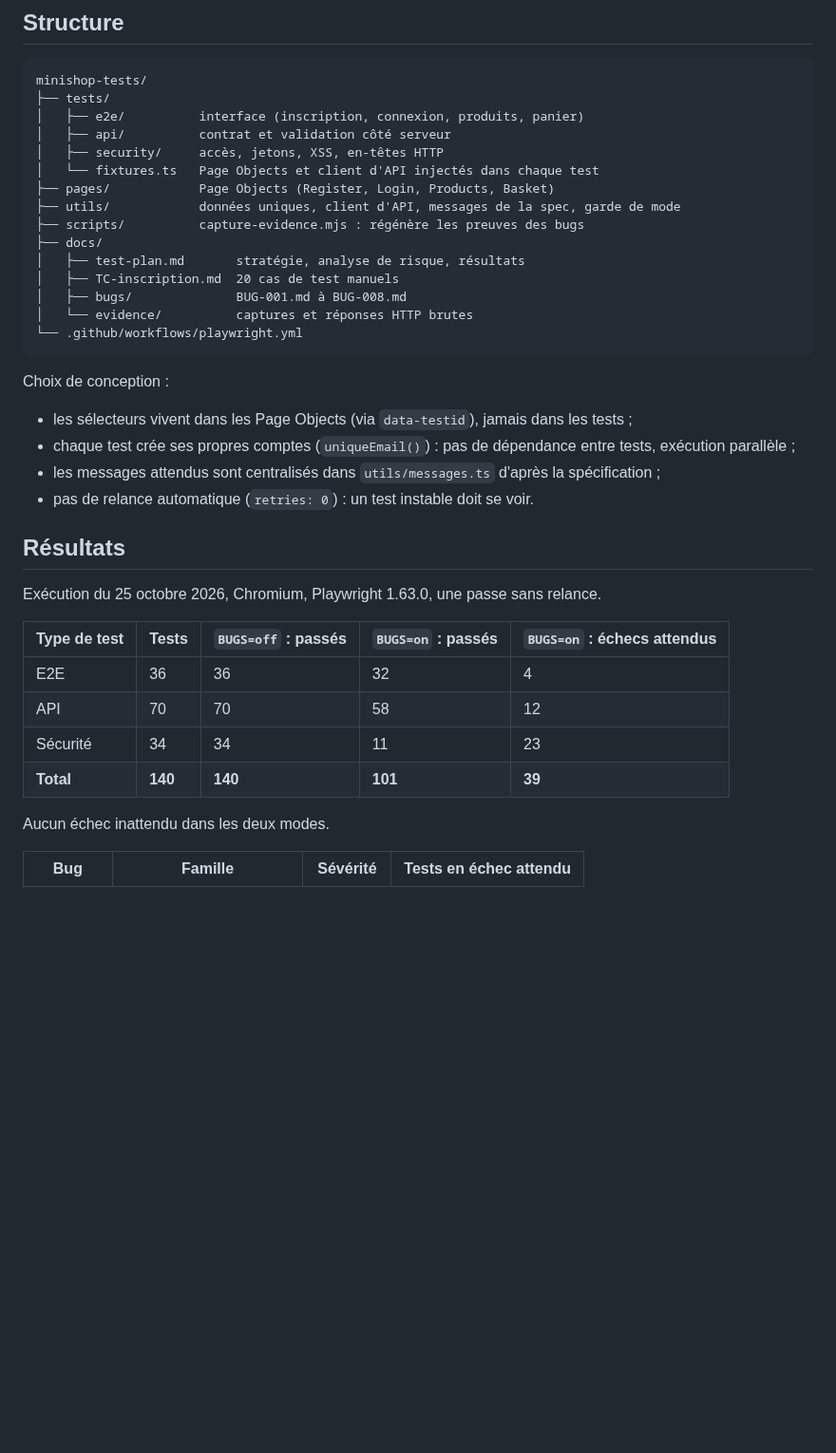
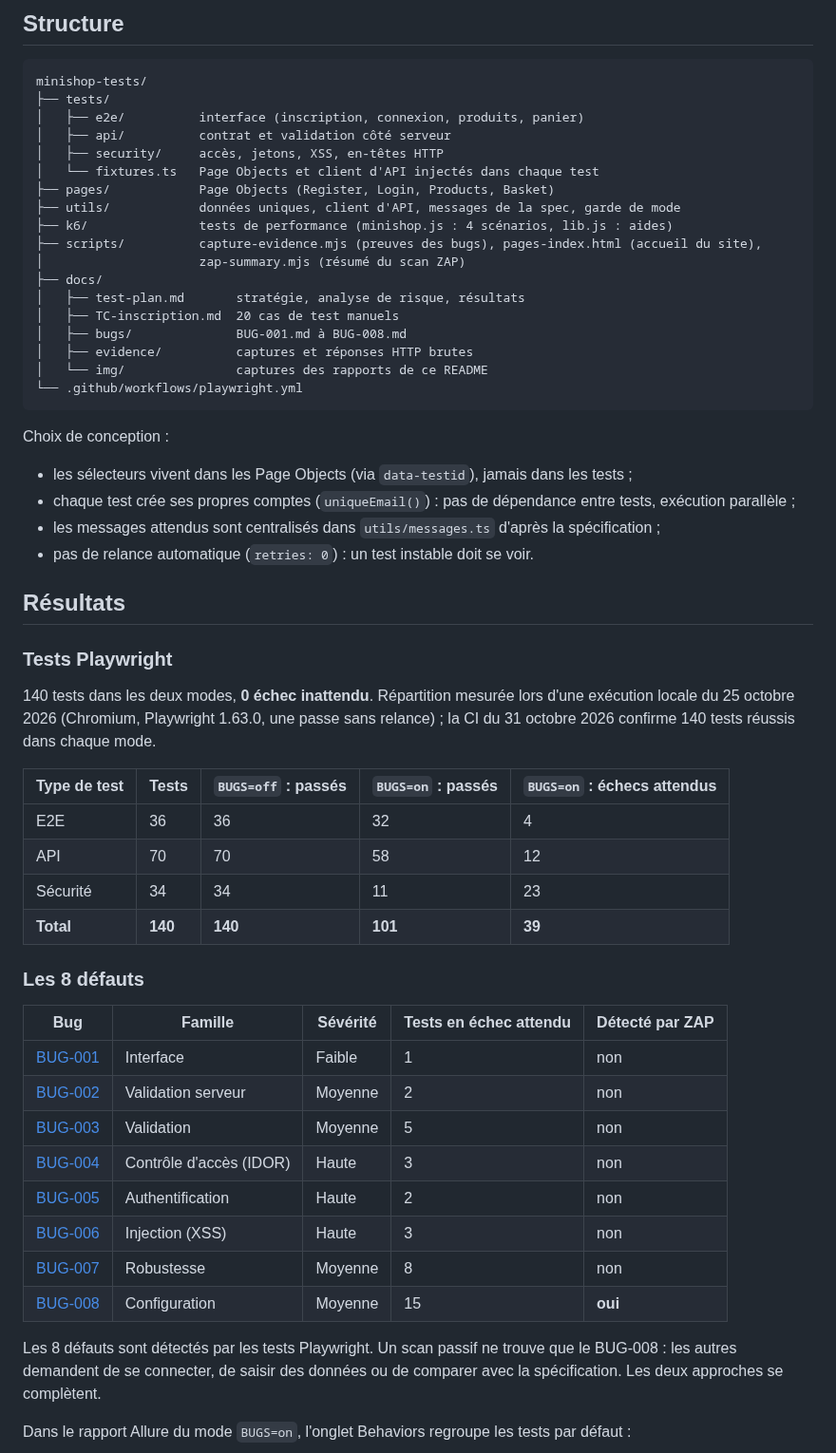
Before and after one commit to fatima-ezzahra-kasraoui/minishop-tests, a Markdown page: README.md, the part around one of its changes. Shown at 95% size. Rendered like a GitHub page; blank space fills up the shorter version.

````diff
--- a/README.md
+++ b/README.md
@@ -57,12 +99,15 @@ minishop-tests/
 │   └── fixtures.ts   Page Objects et client d'API injectés dans chaque test
 ├── pages/            Page Objects (Register, Login, Products, Basket)
 ├── utils/            données uniques, client d'API, messages de la spec, garde de mode
-├── scripts/          capture-evidence.mjs : régénère les preuves des bugs
+├── k6/               tests de performance (minishop.js : 4 scénarios, lib.js : aides)
+├── scripts/          capture-evidence.mjs (preuves des bugs), pages-index.html (accueil du site),
+│                     zap-summary.mjs (résumé du scan ZAP)
 ├── docs/
 │   ├── test-plan.md       stratégie, analyse de risque, résultats
 │   ├── TC-inscription.md  20 cas de test manuels
 │   ├── bugs/              BUG-001.md à BUG-008.md
-│   └── evidence/          captures et réponses HTTP brutes
+│   ├── evidence/          captures et réponses HTTP brutes
+│   └── img/               captures des rapports de ce README
 └── .github/workflows/playwright.yml
 ```
 
@@ -75,7 +120,9 @@ Choix de conception :
 
 ## Résultats
 
-Exécution du 25 octobre 2026, Chromium, Playwright 1.63.0, une passe sans relance.
+### Tests Playwright
+
+140 tests dans les deux modes, **0 échec inattendu**. Répartition mesurée lors d'une exécution locale du 25 octobre 2026 (Chromium, Playwright 1.63.0, une passe sans relance) ; la CI du 31 octobre 2026 confirme 140 tests réussis dans chaque mode.
 
 | Type de test | Tests | `BUGS=off` : passés | `BUGS=on` : passés | `BUGS=on` : échecs attendus |
 |---|---|---|---|---|
@@ -84,6 +131,20 @@ Exécution du 25 octobre 2026, Chromium, Playwright 1.63.0, une passe sans relan
 | Sécurité | 34 | 34 | 11 | 23 |
 | **Total** | **140** | **140** | **101** | **39** |
 
-Aucun échec inattendu dans les deux modes.
+### Les 8 défauts
 
-| Bug | Famille | Sévérité | Tests en échec attendu |
+| Bug | Famille | Sévérité | Tests en échec attendu | Détecté par ZAP |
+|---|---|---|---|---|
+| [BUG-001](docs/bugs/BUG-001.md) | Interface | Faible | 1 | non |
+| [BUG-002](docs/bugs/BUG-002.md) | Validation serveur | Moyenne | 2 | non |
+| [BUG-003](docs/bugs/BUG-003.md) | Validation | Moyenne | 5 | non |
+| [BUG-004](docs/bugs/BUG-004.md) | Contrôle d'accès (IDOR) | Haute | 3 | non |
+| [BUG-005](docs/bugs/BUG-005.md) | Authentification | Haute | 2 | non |
+| [BUG-006](docs/bugs/BUG-006.md) | Injection (XSS) | Haute | 3 | non |
+| [BUG-007](docs/bugs/BUG-007.md) | Robustesse | Moyenne | 8 | non |
+| [BUG-008](docs/bugs/BUG-008.md) | Configuration | Moyenne | 15 | **oui** |
+
+Les 8 défauts sont détectés par les tests Playwright. Un scan passif ne trouve que le BUG-008 : les autres demandent de se connecter, de saisir des données ou de comparer avec la spécification. Les deux approches se complètent.
+
+Dans le rapport Allure du mode `BUGS=on`, l'onglet Behaviors regroupe les tests par défaut :
+
````
Also changed, not shown: other parts of README.md (+78 -65 lines), docs/img/allure-defauts-connus.png (added), docs/img/site-accueil.png (added), 3 other files.
